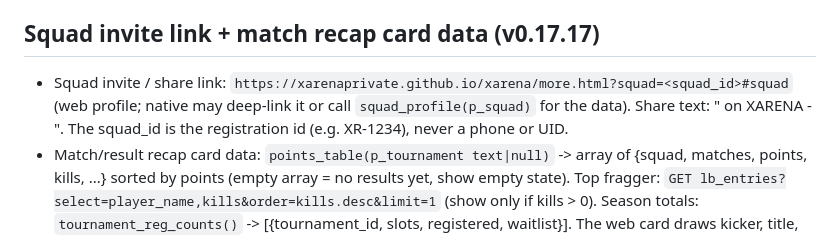
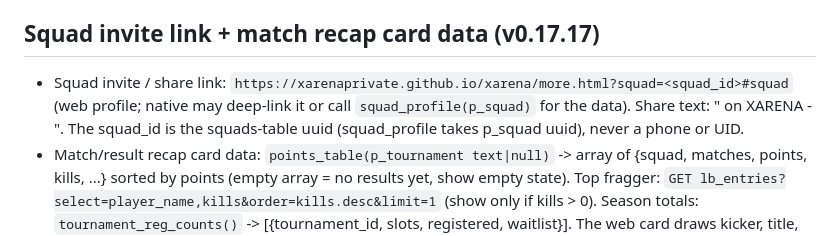
Before and after one commit to xarenaprivate/xarena, a Markdown page: docs/NATIVE_CONTRACTS.md, the part around the change. Drawn GitHub-style.

Commit message:
contracts fix

```diff
--- a/docs/NATIVE_CONTRACTS.md
+++ b/docs/NATIVE_CONTRACTS.md
@@ -36,5 +36,5 @@ points_table {p_tournament}, head_to_head {p_a,p_b}, squad_profile {p_squad}, cr
 - `creator_board()` now also returns user_id per row.
 
 ## Squad invite link + match recap card data (v0.17.17)
-- Squad invite / share link: `https://xarenaprivate.github.io/xarena/more.html?squad=<squad_id>#squad` (web profile; native may deep-link it or call `squad_profile(p_squad)` for the data). Share text: "<squad name> on XARENA - <link>". The squad_id is the registration id (e.g. XR-1234), never a phone or UID.
+- Squad invite / share link: `https://xarenaprivate.github.io/xarena/more.html?squad=<squad_id>#squad` (web profile; native may deep-link it or call `squad_profile(p_squad)` for the data). Share text: "<squad name> on XARENA - <link>". The squad_id is the squads-table uuid (squad_profile takes p_squad uuid), never a phone or UID.
 - Match/result recap card data: `points_table(p_tournament text|null)` -> array of {squad, matches, points, kills, ...} sorted by points (empty array = no results yet, show empty state). Top fragger: `GET lb_entries?select=player_name,kills&order=kills.desc&limit=1` (show only if kills > 0). Season totals: `tournament_reg_counts()` -> [{tournament_id, slots, registered, waitlist}]. The web card draws kicker, title, up to 4 lines and the footer "Free Fire tournaments - free forever". Real data only; no fake numbers.
```
